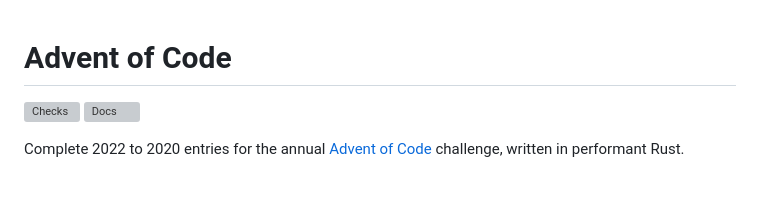
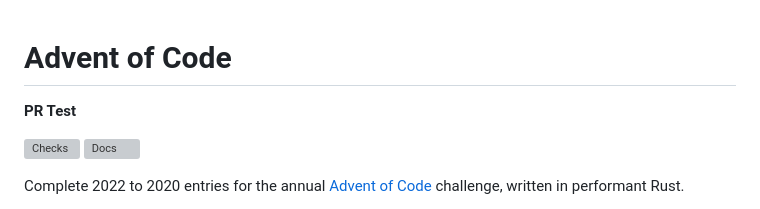
Before and after one commit to maneatingape/advent-of-code-rust, a Markdown page: README.md, the part around the change. GitHub-like rendering; blank space fills up the shorter version; grey boxes are pictures that could not be loaded.

```diff
--- a/README.md
+++ b/README.md
@@ -1,4 +1,6 @@
 # Advent of Code
+
+**PR Test**
 
 [![Checks](https://img.shields.io/github/actions/workflow/status/maneatingape/advent-of-code-rust/checks.yml?label=checks)](https://github.com/maneatingape/advent-of-code-rust/actions/workflows/checks.yml) [![Docs](https://img.shields.io/github/actions/workflow/status/maneatingape/advent-of-code-rust/docs.yml?color=blue&label=docs)](https://maneatingape.github.io/advent-of-code-rust/aoc/)
 
```
